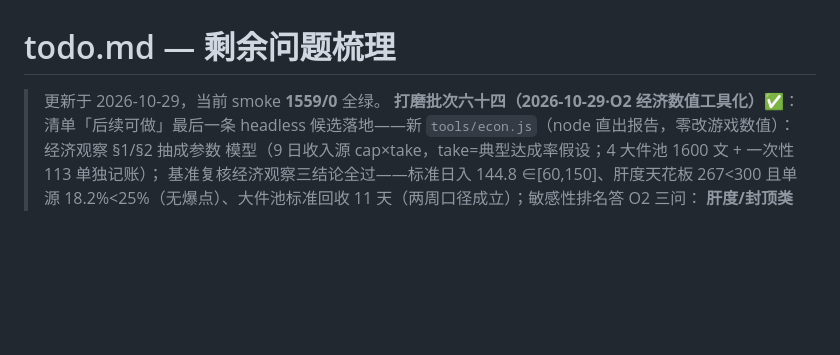
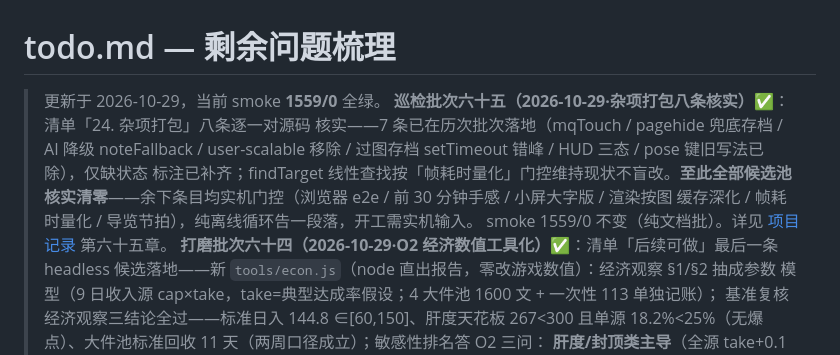
Before and after one commit to kircheisa/campus_game, a Markdown page: todo.md, the part around the change. GitHub-like rendering; blank space fills up the shorter version.

```diff
--- a/todo.md
+++ b/todo.md
@@ -1,6 +1,13 @@
 # todo.md — 剩余问题梳理
 
 > 更新于 2026-10-29，当前 smoke **1559/0** 全绿。
+> **巡检批次六十五（2026-10-29·杂项打包八条核实）✅**：清单「24. 杂项打包」八条逐一对源码
+> 核实——7 条已在历次批次落地（mqTouch / pagehide 兜底存档 / AI 降级 noteFallback /
+> user-scalable 移除 / 过图存档 setTimeout 错峰 / HUD 三态 / pose 键旧写法已除），仅缺状态
+> 标注已补齐；findTarget 线性查找按「帧耗时量化」门控维持现状不盲改。**至此全部候选池
+> 核实清零**——余下条目均实机门控（浏览器 e2e / 前 30 分钟手感 / 小屏大字版 / 渲染按图
+> 缓存深化 / 帧耗时量化 / 导览节拍），纯离线循环告一段落，开工需实机输入。
+> smoke 1559/0 不变（纯文档批）。详见 [项目记录](docs/项目记录.md) 第六十五章。
 > **打磨批次六十四（2026-10-29·O2 经济数值工具化）✅**：清单「后续可做」最后一条 headless
 > 候选落地——新 `tools/econ.js`（node 直出报告，零改游戏数值）：经济观察 §1/§2 抽成参数
 > 模型（9 日收入源 cap×take，take=典型达成率假设；4 大件池 1600 文 + 一次性 113 单独记账）；
```
Also changed, not shown: docs/体验优化清单.md (+8 -8 lines), docs/项目记录.md (+20 -0 lines).
